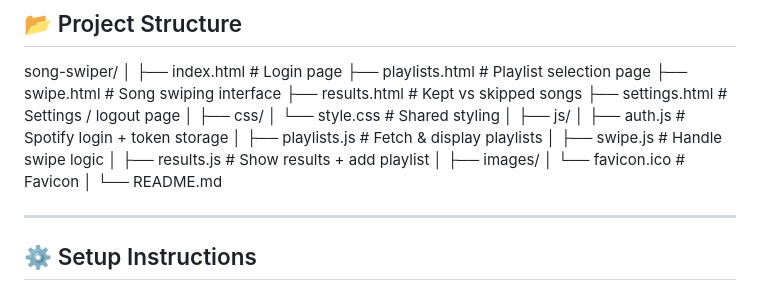
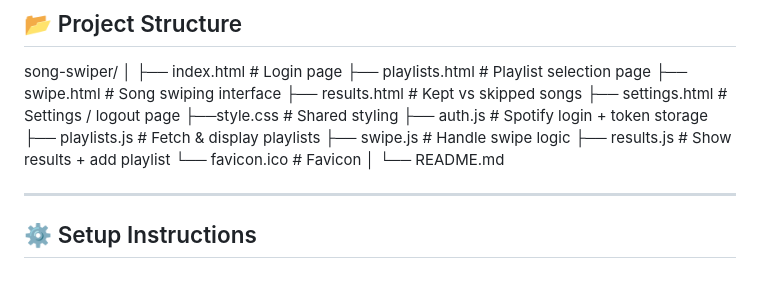
Before and after one commit to AKLJL/SongSwiper, a Markdown page: README.md, the part around the change. Drawn GitHub-style.

```diff
--- a/README.md
+++ b/README.md
@@ -66,18 +66,12 @@ song-swiper/
 ├── swipe.html         # Song swiping interface
 ├── results.html       # Kept vs skipped songs
 ├── settings.html      # Settings / logout page
-│
-├── css/
-│   └── style.css      # Shared styling
-│
-├── js/
-│   ├── auth.js        # Spotify login + token storage
-│   ├── playlists.js   # Fetch & display playlists
-│   ├── swipe.js       # Handle swipe logic
-│   ├── results.js     # Show results + add playlist
-│
-├── images/
-│   └── favicon.ico    # Favicon
+├──style.css      # Shared styling
+├── auth.js        # Spotify login + token storage
+├── playlists.js   # Fetch & display playlists
+├── swipe.js       # Handle swipe logic
+├── results.js     # Show results + add playlist
+└── favicon.ico    # Favicon
 │
 └── README.md
 
```
